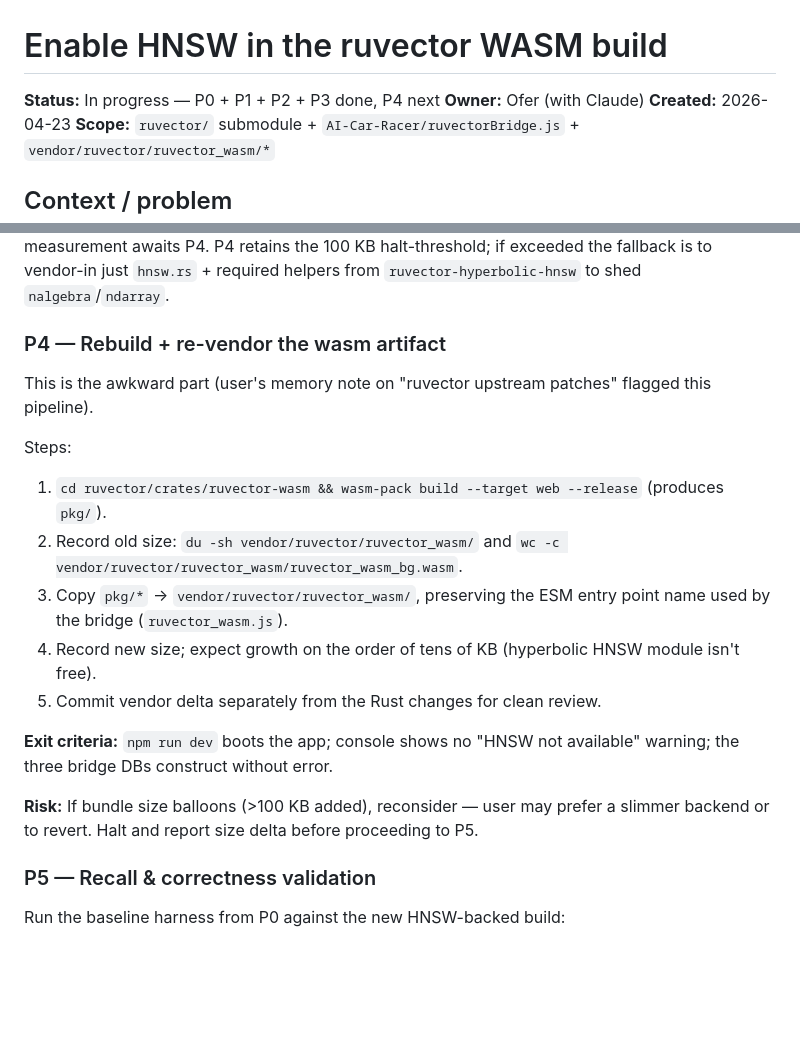
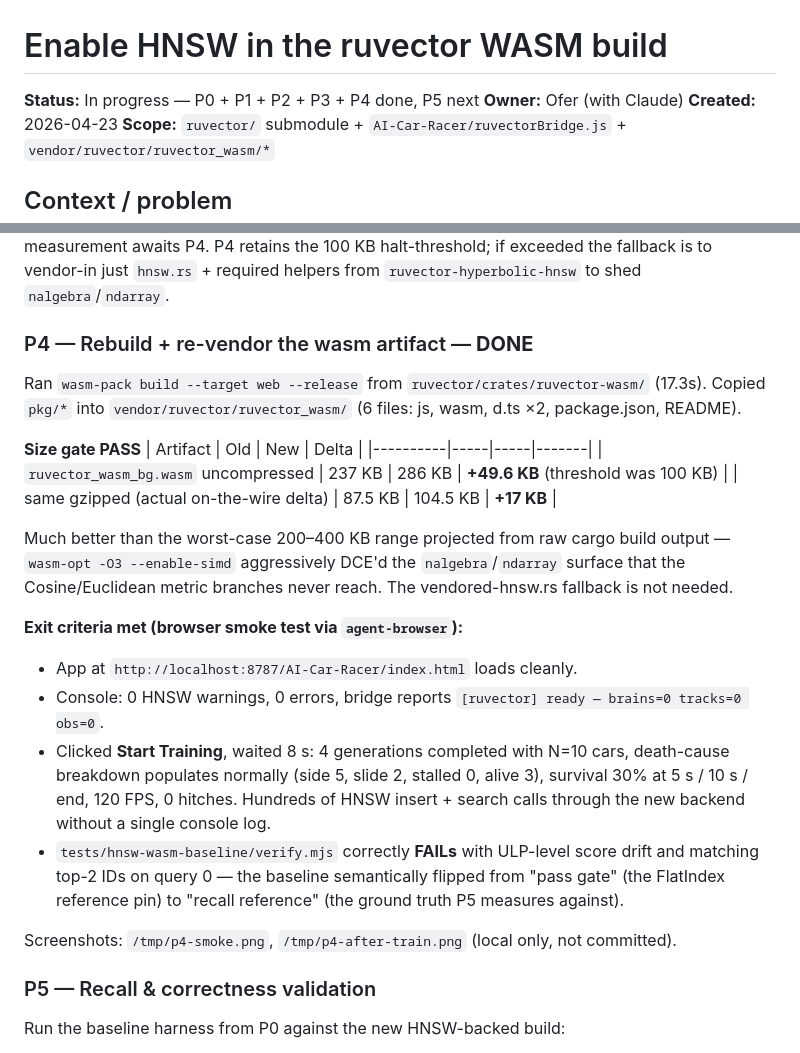
Before and after one commit to shaal/VectorVroom, a Markdown page: docs/plan/ruvector-hnsw-in-wasm.md, 2 parts joined by grey strips. Drawn GitHub-style; blank space fills up the shorter version.

Commit message:
docs(plan): mark P4 (vendor rebuild) done; baseline semantics flip
Plan P4 section records the size measurements and smoke-test outcome.
Baseline README updated to explain that the verifier now correctly
fails: verify.mjs has flipped from a pass gate (FlatIndex pinning) to
a recall reference (HNSW comparison source for P5).

```diff
--- a/docs/plan/ruvector-hnsw-in-wasm.md
+++ b/docs/plan/ruvector-hnsw-in-wasm.md
@@ -1,6 +1,6 @@
 # Enable HNSW in the ruvector WASM build
 
-**Status:** In progress — P0 + P1 + P2 + P3 done, P4 next
+**Status:** In progress — P0 + P1 + P2 + P3 + P4 done, P5 next
 **Owner:** Ofer (with Claude)
 **Created:** 2026-04-23
 **Scope:** `ruvector/` submodule + `AI-Car-Racer/ruvectorBridge.js` + `vendor/ruvector/ruvector_wasm/*`
@@ -120,20 +120,40 @@ measurement awaits P4. P4 retains the 100 KB halt-threshold; if exceeded
 the fallback is to vendor-in just `hnsw.rs` + required helpers from
 `ruvector-hyperbolic-hnsw` to shed `nalgebra`/`ndarray`.
 
-### P4 — Rebuild + re-vendor the wasm artifact
+### P4 — Rebuild + re-vendor the wasm artifact — **DONE**
 
-This is the awkward part (user's memory note on "ruvector upstream patches" flagged this pipeline).
+Ran `wasm-pack build --target web --release` from
+`ruvector/crates/ruvector-wasm/` (17.3s). Copied `pkg/*` into
+`vendor/ruvector/ruvector_wasm/` (6 files: js, wasm, d.ts ×2, package.json, README).
 
-Steps:
-1. `cd ruvector/crates/ruvector-wasm && wasm-pack build --target web --release` (produces `pkg/`).
-2. Record old size: `du -sh vendor/ruvector/ruvector_wasm/` and `wc -c vendor/ruvector/ruvector_wasm/ruvector_wasm_bg.wasm`.
-3. Copy `pkg/*` → `vendor/ruvector/ruvector_wasm/`, preserving the ESM entry point name used by the bridge (`ruvector_wasm.js`).
-4. Record new size; expect growth on the order of tens of KB (hyperbolic HNSW module isn't free).
-5. Commit vendor delta separately from the Rust changes for clean review.
+**Size gate PASS**
+| Artifact | Old | New | Delta |
+|----------|-----|-----|-------|
+| `ruvector_wasm_bg.wasm` uncompressed | 237 KB | 286 KB | **+49.6 KB** (threshold was 100 KB) |
+| same gzipped (actual on-the-wire delta) | 87.5 KB | 104.5 KB | **+17 KB** |
 
-**Exit criteria:** `npm run dev` boots the app; console shows no "HNSW not available" warning; the three bridge DBs construct without error.
+Much better than the worst-case 200–400 KB range projected from raw
+cargo build output — `wasm-opt -O3 --enable-simd` aggressively DCE'd
+the `nalgebra`/`ndarray` surface that the Cosine/Euclidean metric
+branches never reach. The vendored-hnsw.rs fallback is not needed.
 
-**Risk:** If bundle size balloons (>100 KB added), reconsider — user may prefer a slimmer backend or to revert. Halt and report size delta before proceeding to P5.
+**Exit criteria met (browser smoke test via `agent-browser`):**
+- App at `http://localhost:8787/AI-Car-Racer/index.html` loads cleanly.
+- Console: 0 HNSW warnings, 0 errors, bridge reports
+  `[ruvector] ready — brains=0 tracks=0 obs=0`.
+- Clicked **Start Training**, waited 8 s: 4 generations completed with
+  N=10 cars, death-cause breakdown populates normally (side 5, slide 2,
+  stalled 0, alive 3), survival 30% at 5 s / 10 s / end, 120 FPS,
+  0 hitches. Hundreds of HNSW insert + search calls through the new
+  backend without a single console log.
+- `tests/hnsw-wasm-baseline/verify.mjs` correctly **FAILs** with
+  ULP-level score drift and matching top-2 IDs on query 0 — the
+  baseline semantically flipped from "pass gate" (the FlatIndex
+  reference pin) to "recall reference" (the ground truth P5 measures
+  against).
+
+Screenshots: `/tmp/p4-smoke.png`, `/tmp/p4-after-train.png` (local only,
+not committed).
 
 ### P5 — Recall & correctness validation
 
```
Also changed, not shown: 1 other file.
